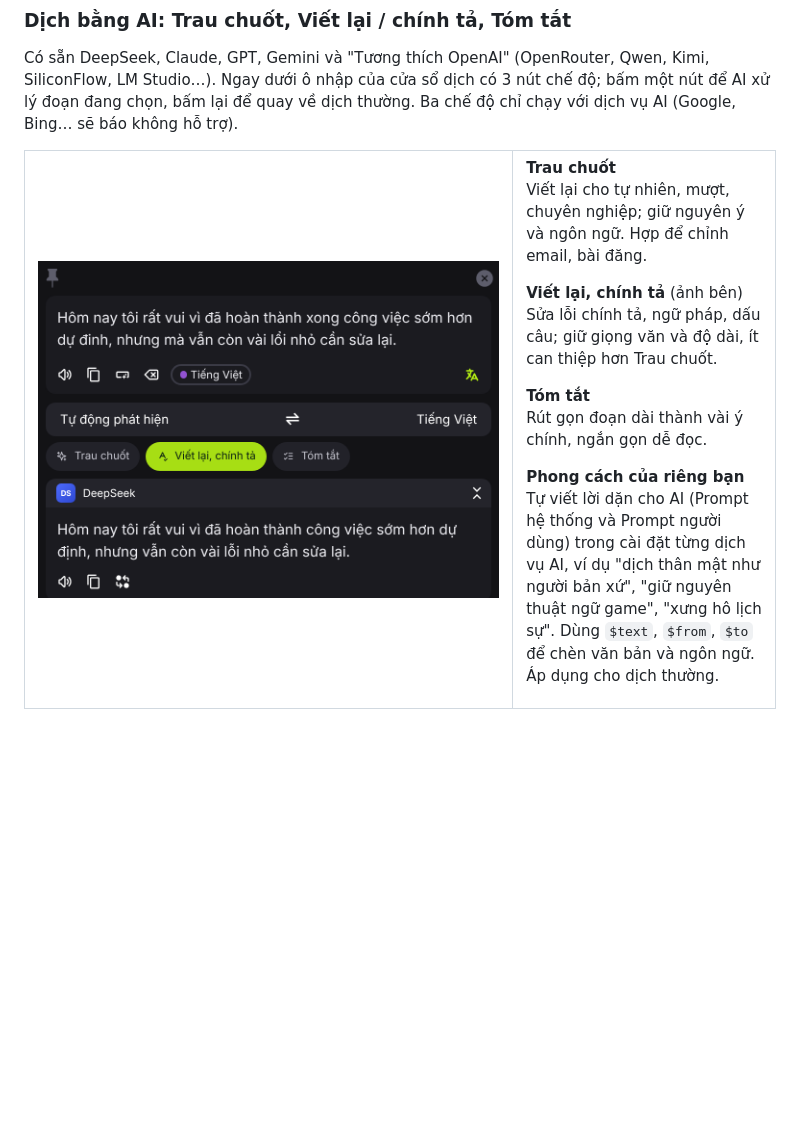
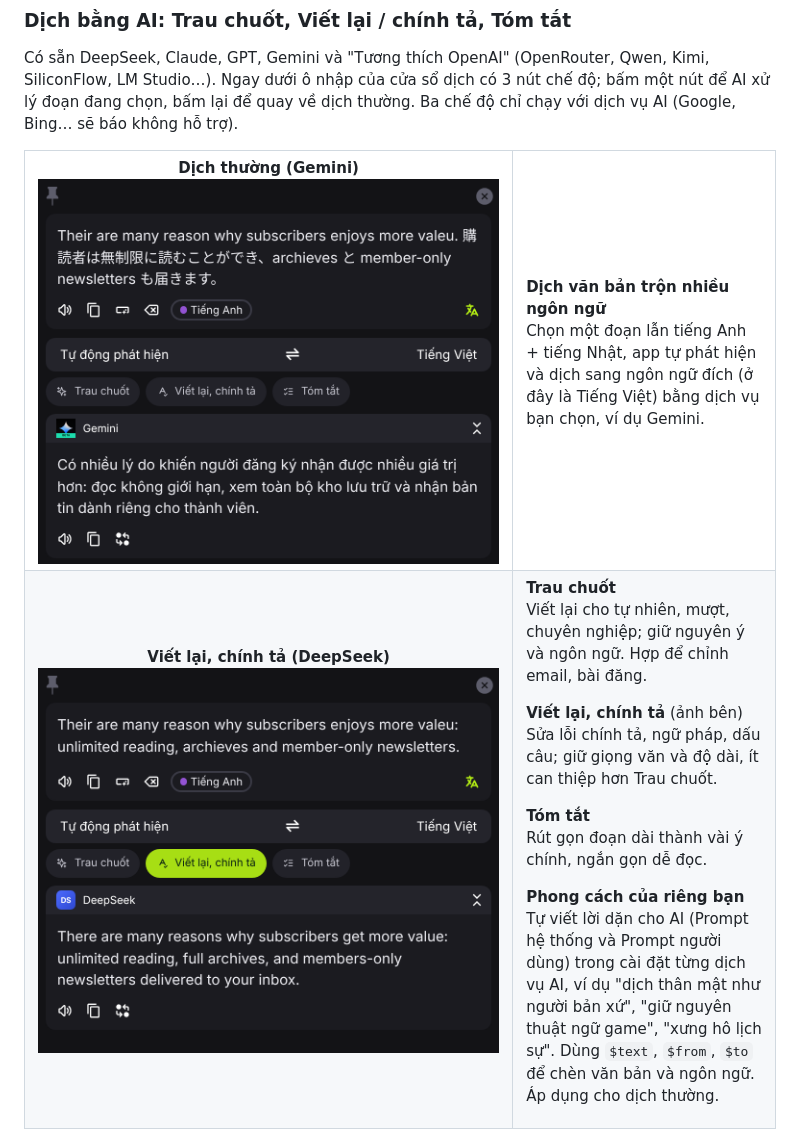
Before and after one commit to nguyenguyen673/673Trans, a Markdown page: README.md, the part around the change. Drawn GitHub-style; pictures changed too: asset/ui-mode-rewrite-v2.png (deleted), asset/ui-mode-rewrite-v4.png (added), asset/ui-translate-gemini.png (added); blank space fills up the shorter version.

Commit message:
README: English rewrite example (DeepSeek) and mixed EN+JP translation example (Gemini)
Co-Authored-By: Claude Sonnet 5.5 <noreply@anthropic.com>
Claude-Session: https://claude.ai/code/session_01PVtAYstCE34YyBTVXU7iXy

```diff
--- a/README.md
+++ b/README.md
@@ -42,8 +42,18 @@ Có sẵn DeepSeek, Claude, GPT, Gemini và "Tương thích OpenAI" (OpenRouter,
 
 <table>
 <tr>
-<td width="65%" align="center"><img src="asset/ui-mode-rewrite-v2.png" width="560"/></td>
+<td width="65%" align="center"><b>Dịch thường (Gemini)</b><br/><img src="asset/ui-translate-gemini.png" width="560"/></td>
 <td valign="middle">
+
+**Dịch văn bản trộn nhiều ngôn ngữ**<br/>
+Chọn một đoạn lẫn tiếng Anh + tiếng Nhật, app tự phát hiện và dịch sang ngôn ngữ đích (ở đây là Tiếng Việt) bằng dịch vụ bạn chọn, ví dụ Gemini.
+
+</td>
+</tr>
+<tr>
+<td width="65%" align="center"><b>Viết lại, chính tả (DeepSeek)</b><br/><img src="asset/ui-mode-rewrite-v4.png" width="560"/></td>
+<td valign="middle">
+
 
 **Trau chuốt**<br/>
 Viết lại cho tự nhiên, mượt, chuyên nghiệp; giữ nguyên ý và ngôn ngữ. Hợp để chỉnh email, bài đăng.
```
